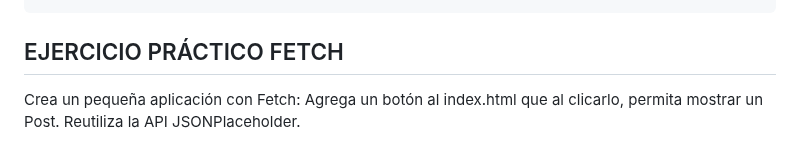
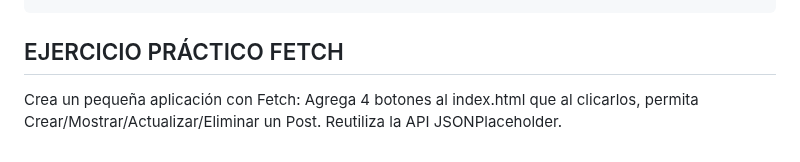
Before and after one commit to simonquiceno/grupo3, a Markdown page: docs/CargaAsincronaFetch.md, the part around the change. Drawn GitHub-style.

Commit message:
Actualizacion

````diff
--- a/docs/CargaAsincronaFetch.md
+++ b/docs/CargaAsincronaFetch.md
@@ -154,4 +154,4 @@ eliminarPost(1);
 ```
 ## EJERCICIO PRÁCTICO FETCH
 
-Crea un pequeña aplicación con Fetch: Agrega un botón al index.html que al clicarlo, permita mostrar un Post. Reutiliza la API JSONPlaceholder.
+Crea un pequeña aplicación con Fetch: Agrega 4 botones al index.html que al clicarlos, permita Crear/Mostrar/Actualizar/Eliminar un Post. Reutiliza la API JSONPlaceholder.
````
